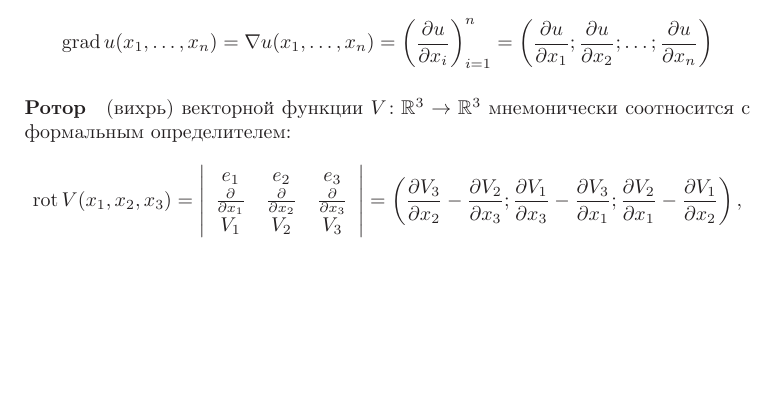
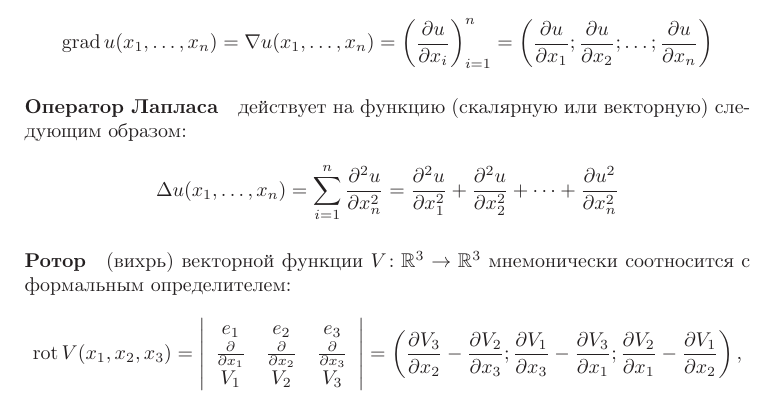
Before and after one commit to nickkolok/mmpp-met, a LaTeX book (mmpp-met.tex, which reads matan-reminder.tex): part of page 1 of 3, cut so that both start at the same text, the shorter picture padded with empty space. Compiled offline with LaTeX, dvips and Ghostscript.

Commit message:
Лаплас в памятке

```diff
--- a/matan-reminder.tex
+++ b/matan-reminder.tex
@@ -15,6 +15,15 @@ $$
 	\left( \frac{\partial u}{\partial x_i}\right)_{i=1}^{n} =
 	\left( \frac{\partial u}{\partial x_1} ; \frac{\partial u}{\partial x_2} ;
 	\dots; \frac{\partial u}{\partial x_n}\right)
+$$
+
+\paragraph{Оператор Лапласа}
+действует на функцию (скалярную или векторную) следующим образом:
+$$
+	\Delta u(x_1, \dots, x_n) =
+	\sum_{i=1}^n \frac{\partial^2 u}{\partial x_n^2} =
+	\frac{\partial^2 u}{\partial x_1^2} + \frac{\partial^2 u}{\partial x_2^2} +
+	\dots + \frac{\partial u^2}{\partial x_n^2}
 $$
 
 \paragraph{Ротор}
```
